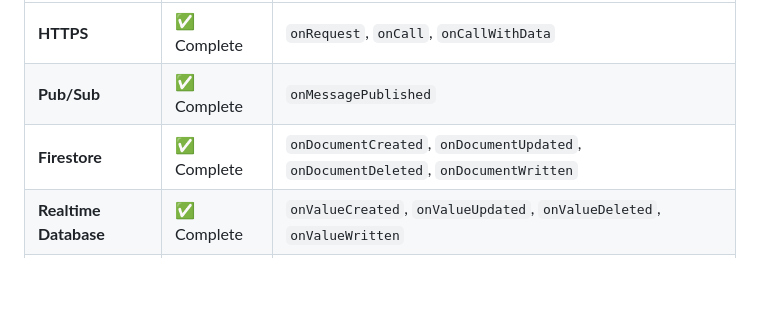
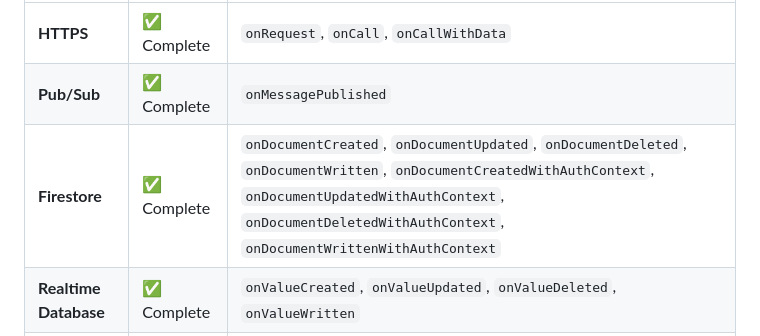
Before and after one commit to invertase/firebase_functions, a Markdown page: README.md, the part around the change. GitHub-like rendering; blank space fills up the shorter version.

Commit message:
docs(firestore): add authcontext triggers to the README function table.

```diff
--- a/README.md
+++ b/README.md
@@ -13,7 +13,7 @@ This package provides a complete Dart implementation of Firebase Cloud Functions
 |-------------|--------|-----------|
 | **HTTPS** | ✅ Complete | `onRequest`, `onCall`, `onCallWithData` |
 | **Pub/Sub** | ✅ Complete | `onMessagePublished` |
-| **Firestore** | ✅ Complete | `onDocumentCreated`, `onDocumentUpdated`, `onDocumentDeleted`, `onDocumentWritten` |
+| **Firestore** | ✅ Complete | `onDocumentCreated`, `onDocumentUpdated`, `onDocumentDeleted`, `onDocumentWritten`, `onDocumentCreatedWithAuthContext`, `onDocumentUpdatedWithAuthContext`, `onDocumentDeletedWithAuthContext`, `onDocumentWrittenWithAuthContext` |
 | **Realtime Database** | ✅ Complete | `onValueCreated`, `onValueUpdated`, `onValueDeleted`, `onValueWritten` |
 | **Firebase Alerts** | ✅ Complete | Crashlytics, Billing, Performance alerts |
 | **Identity Platform** | ✅ Complete | `beforeUserCreated`, `beforeUserSignedIn` (+ `beforeEmailSent`, `beforeSmsSent`*) |
```
